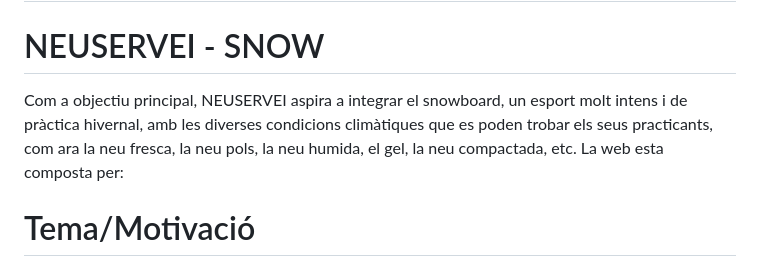
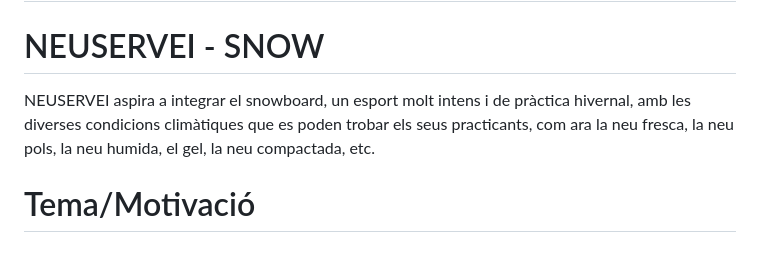
Before and after one commit to Alexmg88/Web-App-Climate-Service, a Markdown page: README.md, the part around the change. GitHub-like rendering.

```diff
--- a/README.md
+++ b/README.md
@@ -1,7 +1,7 @@
 # WEB APP CLIMATE SERVICE
 
 # NEUSERVEI - SNOW
-Com a objectiu principal, NEUSERVEI aspira a integrar el snowboard, un esport molt intens i de pràctica hivernal, amb les diverses condicions climàtiques que es poden trobar els seus practicants, com ara la neu fresca, la neu pols, la neu humida, el gel, la neu compactada, etc. La web esta composta per:
+NEUSERVEI aspira a integrar el snowboard, un esport molt intens i de pràctica hivernal, amb les diverses condicions climàtiques que es poden trobar els seus practicants, com ara la neu fresca, la neu pols, la neu humida, el gel, la neu compactada, etc.
 
 # Tema/Motivació
 
```
